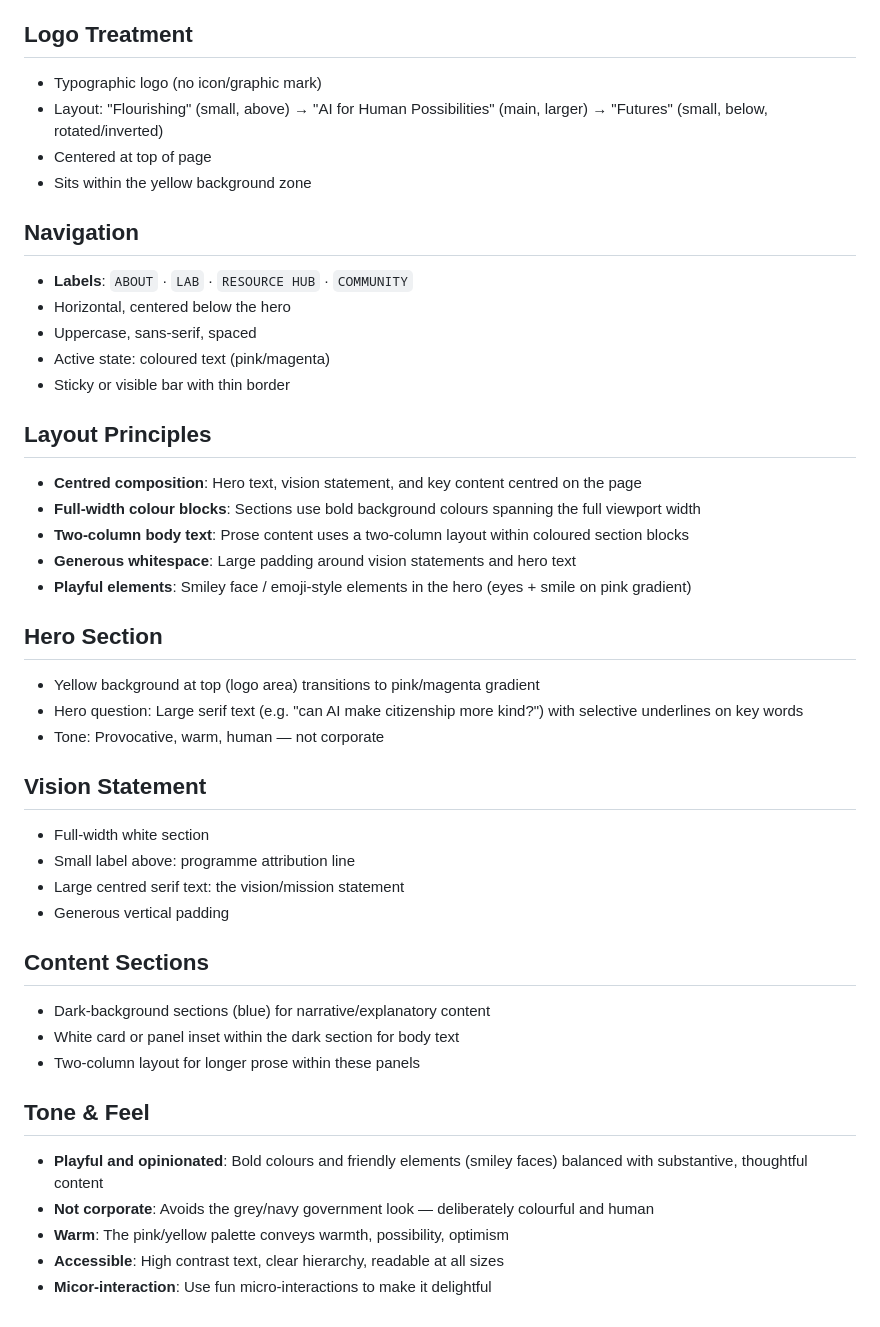
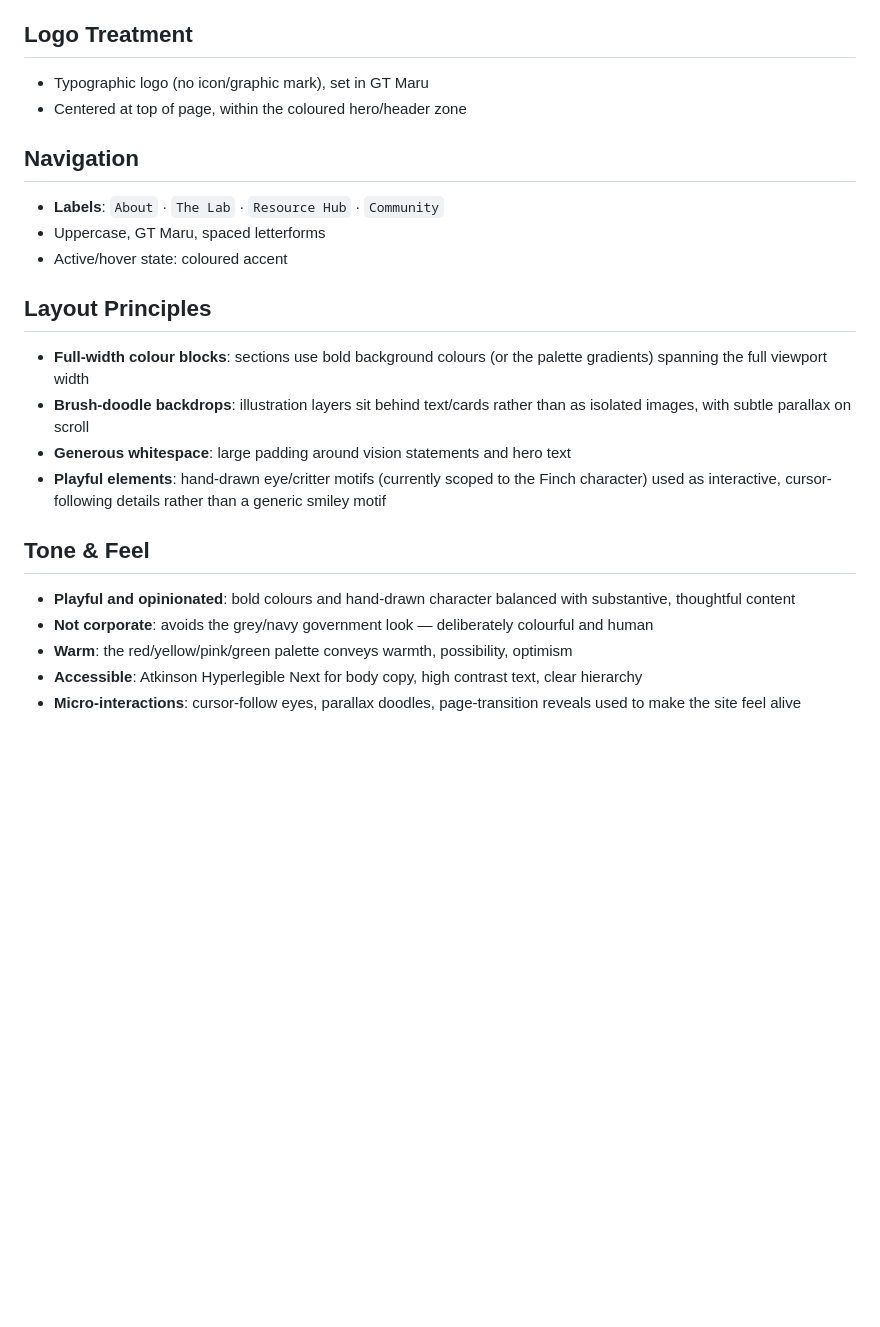
Before and after one commit to flourishing-futures/website, a Markdown page: design.md, the part around one of its changes. Drawn GitHub-style; blank space fills up the shorter version.

```diff
--- a/design.md
+++ b/design.md
@@ -24,50 +53,26 @@
 
 ## Logo Treatment
 
-- Typographic logo (no icon/graphic mark)
-- Layout: "Flourishing" (small, above) → "AI for Human Possibilities" (main, larger) → "Futures" (small, below, rotated/inverted)
-- Centered at top of page
-- Sits within the yellow background zone
+- Typographic logo (no icon/graphic mark), set in GT Maru
+- Centered at top of page, within the coloured hero/header zone
 
 ## Navigation
 
-- **Labels**: `ABOUT` · `LAB` · `RESOURCE HUB` · `COMMUNITY`
-- Horizontal, centered below the hero
-- Uppercase, sans-serif, spaced
-- Active state: coloured text (pink/magenta)
-- Sticky or visible bar with thin border
+- **Labels**: `About` · `The Lab` · `Resource Hub` · `Community`
+- Uppercase, GT Maru, spaced letterforms
+- Active/hover state: coloured accent
 
 ## Layout Principles
 
-- **Centred composition**: Hero text, vision statement, and key content centred on the page
-- **Full-width colour blocks**: Sections use bold background colours spanning the full viewport width
-- **Two-column body text**: Prose content uses a two-column layout within coloured section blocks
-- **Generous whitespace**: Large padding around vision statements and hero text
-- **Playful elements**: Smiley face / emoji-style elements in the hero (eyes + smile on pink gradient)
-
-## Hero Section
-
-- Yellow background at top (logo area) transitions to pink/magenta gradient
-- Hero question: Large serif text (e.g. "can AI make citizenship more kind?") with selective underlines on key words
-- Tone: Provocative, warm, human — not corporate
-
-## Vision Statement
-
-- Full-width white section
-- Small label above: programme attribution line
-- Large centred serif text: the vision/mission statement
-- Generous vertical padding
-
-## Content Sections
-
-- Dark-background sections (blue) for narrative/explanatory content
-- White card or panel inset within the dark section for body text
-- Two-column layout for longer prose within these panels
+- **Full-width colour blocks**: sections use bold background colours (or the palette gradients) spanning the full viewport width
+- **Brush-doodle backdrops**: illustration layers sit behind text/cards rather than as isolated images, with subtle parallax on scroll
+- **Generous whitespace**: large padding around vision statements and hero text
+- **Playful elements**: hand-drawn eye/critter motifs (currently scoped to the Finch character) used as interactive, cursor-following details rather than a generic smiley motif
 
 ## Tone & Feel
 
-- **Playful and opinionated**: Bold colours and friendly elements (smiley faces) balanced with substantive, thoughtful content
-- **Not corporate**: Avoids the grey/navy government look — deliberately colourful and human
-- **Warm**: The pink/yellow palette conveys warmth, possibility, optimism
-- **Accessible**: High contrast text, clear hierarchy, readable at all sizes
-- **Micor-interaction**: Use fun micro-interactions to make it delightful
+- **Playful and opinionated**: bold colours and hand-drawn character balanced with substantive, thoughtful content
+- **Not corporate**: avoids the grey/navy government look — deliberately colourful and human
+- **Warm**: the red/yellow/pink/green palette conveys warmth, possibility, optimism
+- **Accessible**: Atkinson Hyperlegible Next for body copy, high contrast text, clear hierarchy
+- **Micro-interactions**: cursor-follow eyes, parallax doodles, page-transition reveals used to make the site feel alive
```
Also changed, not shown: other parts of design.md (+43 -14 lines).
